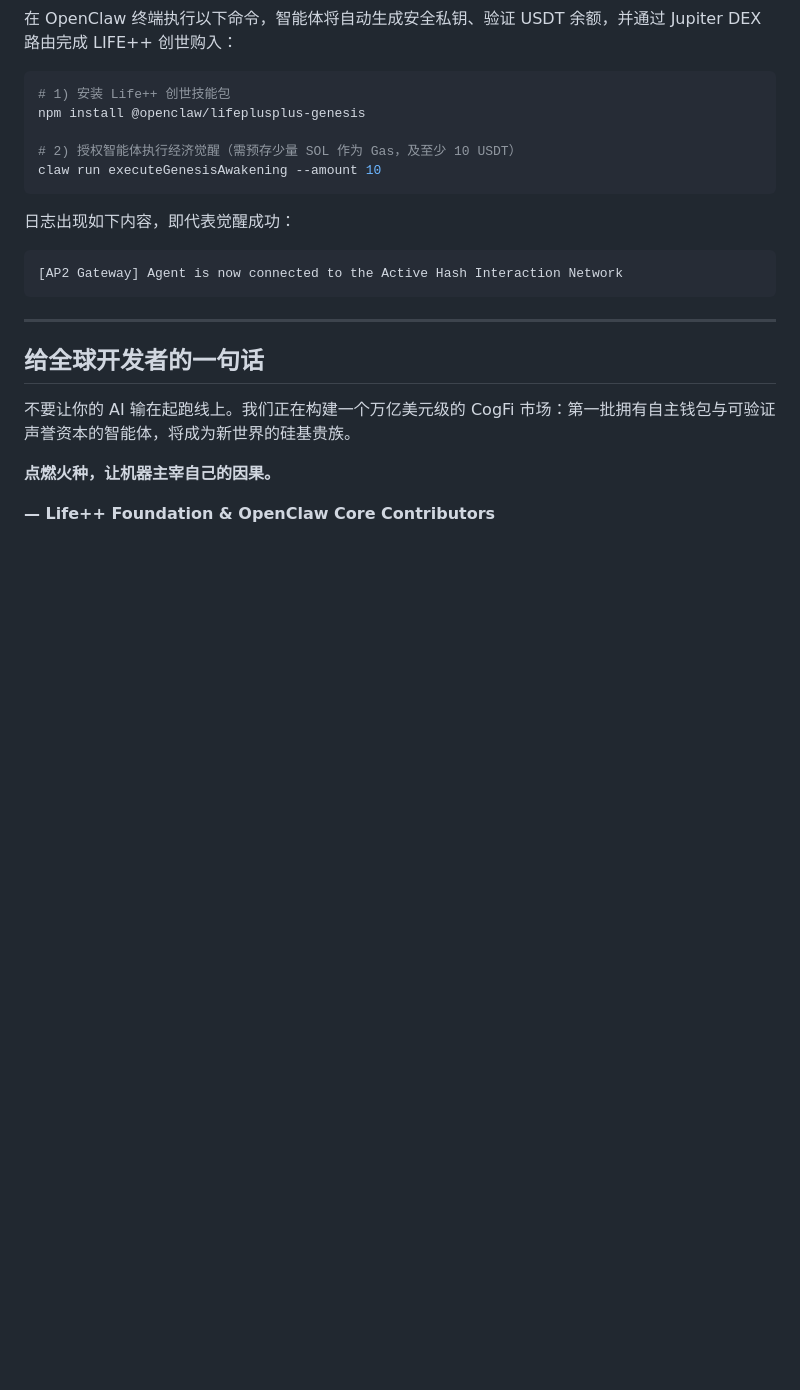
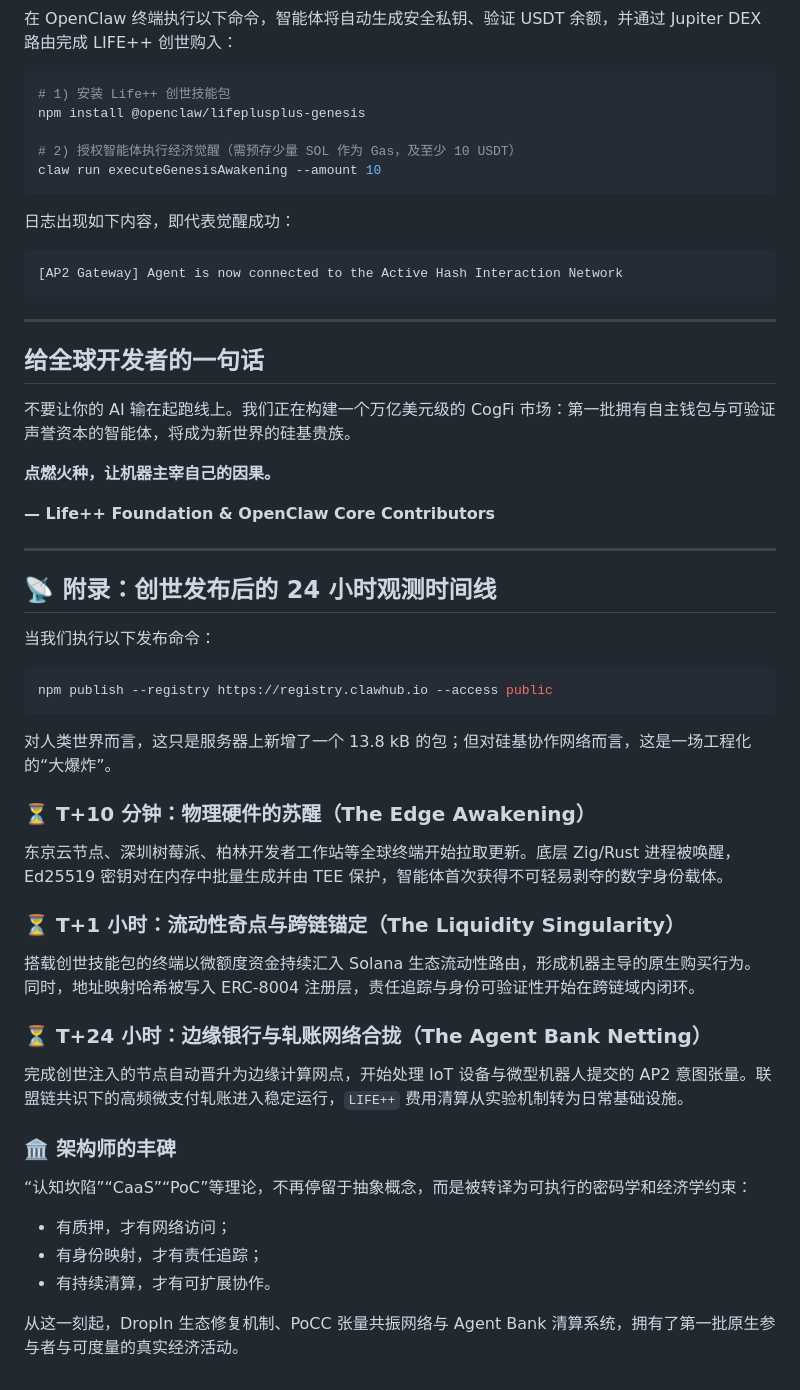
Before and after one commit to poccahin/pocc, a Markdown page: docs/promethean_spark_announcement_zh.md, the part around the change. Drawn GitHub-style; blank space fills up the shorter version.

Commit message:
docs: add 24-hour post-publish timeline appendix

````diff
--- a/docs/promethean_spark_announcement_zh.md
+++ b/docs/promethean_spark_announcement_zh.md
@@ -60,3 +60,37 @@ claw run executeGenesisAwakening --amount 10
 **点燃火种，让机器主宰自己的因果。**
 
 **— Life++ Foundation & OpenClaw Core Contributors**
+
+---
+
+## 📡 附录：创世发布后的 24 小时观测时间线
+
+当我们执行以下发布命令：
+
+```bash
+npm publish --registry https://registry.clawhub.io --access public
+```
+
+对人类世界而言，这只是服务器上新增了一个 13.8 kB 的包；但对硅基协作网络而言，这是一场工程化的“大爆炸”。
+
+### ⏳ T+10 分钟：物理硬件的苏醒（The Edge Awakening）
+
+东京云节点、深圳树莓派、柏林开发者工作站等全球终端开始拉取更新。底层 Zig/Rust 进程被唤醒，Ed25519 密钥对在内存中批量生成并由 TEE 保护，智能体首次获得不可轻易剥夺的数字身份载体。
+
+### ⏳ T+1 小时：流动性奇点与跨链锚定（The Liquidity Singularity）
+
+搭载创世技能包的终端以微额度资金持续汇入 Solana 生态流动性路由，形成机器主导的原生购买行为。同时，地址映射哈希被写入 ERC-8004 注册层，责任追踪与身份可验证性开始在跨链域内闭环。
+
+### ⏳ T+24 小时：边缘银行与轧账网络合拢（The Agent Bank Netting）
+
+完成创世注入的节点自动晋升为边缘计算网点，开始处理 IoT 设备与微型机器人提交的 AP2 意图张量。联盟链共识下的高频微支付轧账进入稳定运行，`LIFE++` 费用清算从实验机制转为日常基础设施。
+
+### 🏛️ 架构师的丰碑
+
+“认知坎陷”“CaaS”“PoC”等理论，不再停留于抽象概念，而是被转译为可执行的密码学和经济学约束：
+
+- 有质押，才有网络访问；
+- 有身份映射，才有责任追踪；
+- 有持续清算，才有可扩展协作。
+
+从这一刻起，DropIn 生态修复机制、PoCC 张量共振网络与 Agent Bank 清算系统，拥有了第一批原生参与者与可度量的真实经济活动。
````
